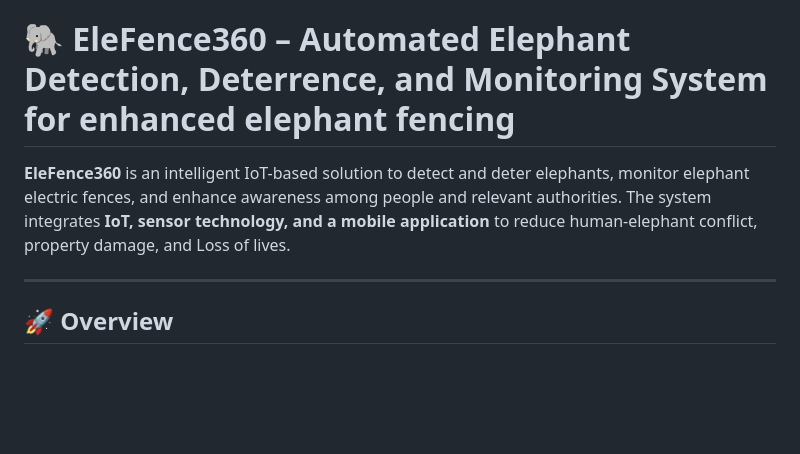
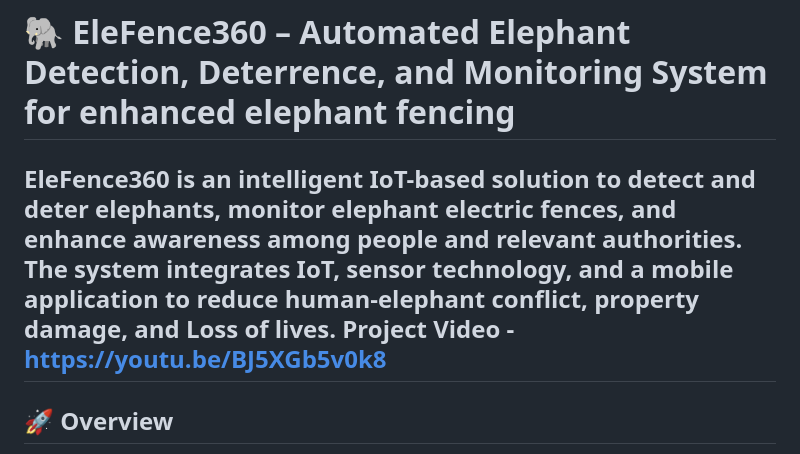
Before and after one commit to GayaniGunasekara/EleFence360, a Markdown page: README.md, the part around the change. Drawn GitHub-style; blank space fills up the shorter version.

Commit message:
Add project video link to README
Added project video link to README.

```diff
--- a/README.md
+++ b/README.md
@@ -1,7 +1,7 @@
 # 🐘 EleFence360 – Automated Elephant Detection, Deterrence, and Monitoring System for enhanced elephant fencing
 
 **EleFence360** is an intelligent IoT-based solution to detect and deter elephants, monitor elephant electric fences, and enhance awareness among people and relevant authorities. The system integrates **IoT, sensor technology, and a mobile application** to reduce human-elephant conflict, property damage, and Loss of lives.
-
+Project Video - https://youtu.be/BJ5XGb5v0k8
 ---
 
 ## 🚀 Overview
```
